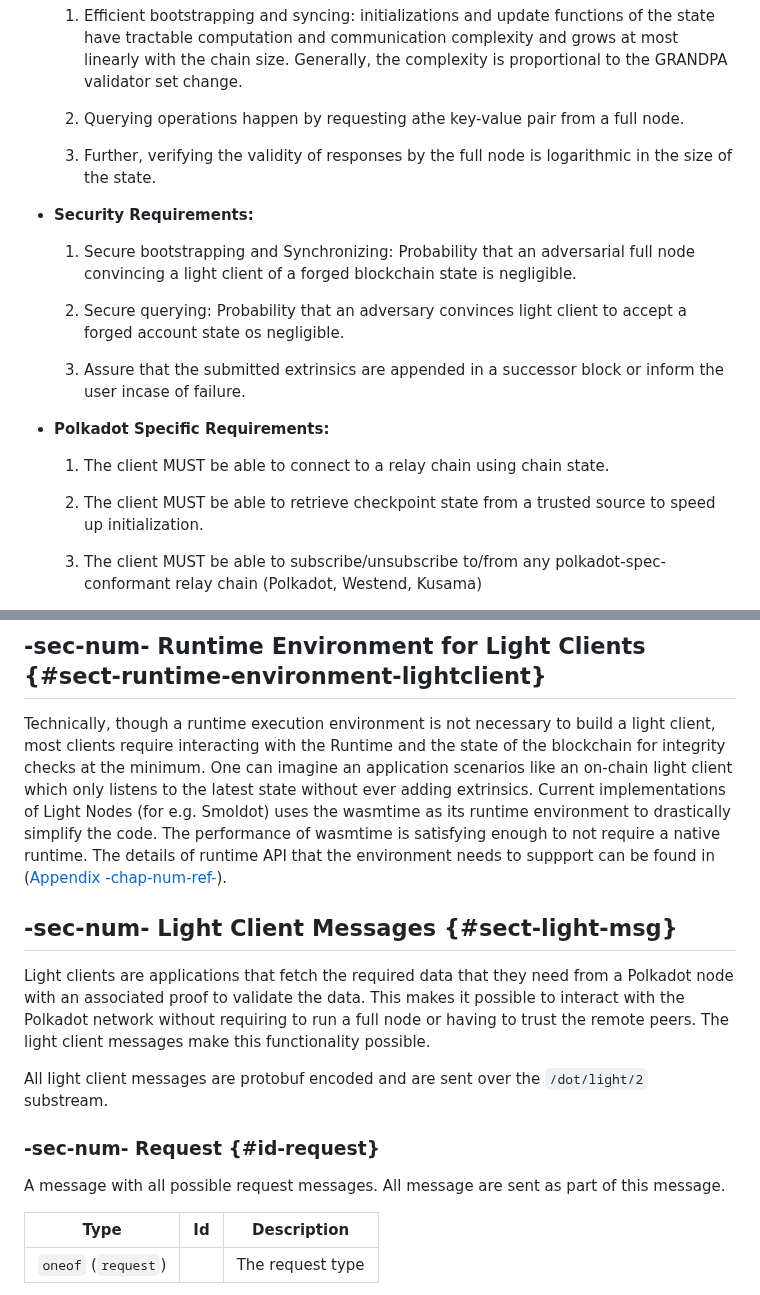
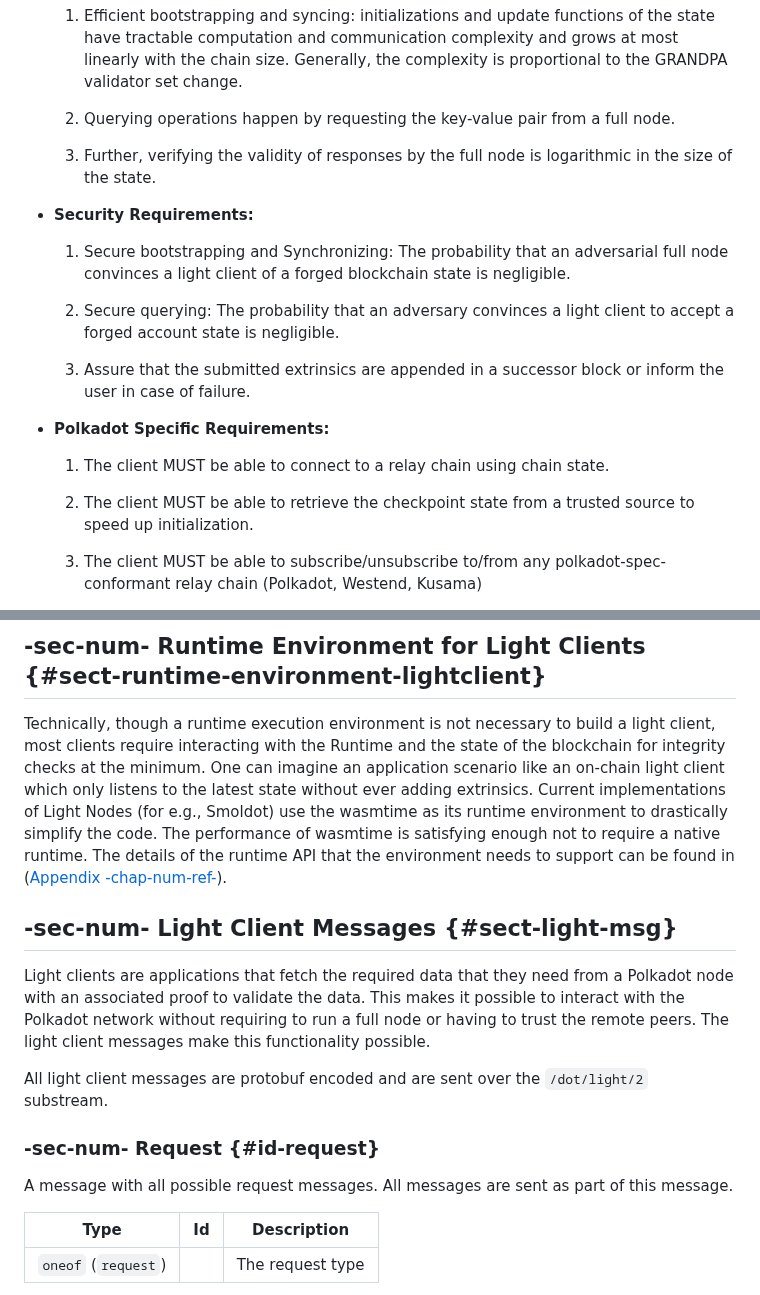
Before and after one commit to w3f/polkadot-spec, a Markdown page: docs/sect-lightclient.md, 2 parts joined by grey strips. Rendered like a GitHub page.

```diff
--- a/docs/sect-lightclient.md
+++ b/docs/sect-lightclient.md
@@ -24,23 +24,23 @@ We list requirements of a Light Client categorized along the the three dimension
 
   1.  Efficient bootstrapping and syncing: initializations and update functions of the state have tractable computation and communication complexity and grows at most linearly with the chain size. Generally, the complexity is proportional to the GRANDPA validator set change.
 
-  2.  Querying operations happen by requesting athe key-value pair from a full node.
+  2.  Querying operations happen by requesting the key-value pair from a full node.
 
   3.  Further, verifying the validity of responses by the full node is logarithmic in the size of the state.
 
 - **Security Requirements:**
 
-  1.  Secure bootstrapping and Synchronizing: Probability that an adversarial full node convincing a light client of a forged blockchain state is negligible.
+  1.  Secure bootstrapping and Synchronizing: The probability that an adversarial full node convinces a light client of a forged blockchain state is negligible.
 
-  2.  Secure querying: Probability that an adversary convinces light client to accept a forged account state os negligible.
+  2.  Secure querying: The probability that an adversary convinces a light client to accept a forged account state is negligible.
 
-  3.  Assure that the submitted extrinsics are appended in a successor block or inform the user incase of failure.
+  3.  Assure that the submitted extrinsics are appended in a successor block or inform the user in case of failure.
 
 - **Polkadot Specific Requirements:**
 
   1.  The client MUST be able to connect to a relay chain using chain state.
 
-  2.  The client MUST be able to retrieve checkpoint state from a trusted source to speed up initialization.
+  2.  The client MUST be able to retrieve the checkpoint state from a trusted source to speed up initialization.
 
   3.  The client MUST be able to subscribe/unsubscribe to/from any polkadot-spec-conformant relay chain (Polkadot, Westend, Kusama)
 
@@ -110,7 +110,7 @@ ${validityCheck}_{root}$: Predicate that checks the validity of response ${res}$
 
 ## -sec-num- Runtime Environment for Light Clients {#sect-runtime-environment-lightclient}
 
-Technically, though a runtime execution environment is not necessary to build a light client, most clients require interacting with the Runtime and the state of the blockchain for integrity checks at the minimum. One can imagine an application scenarios like an on-chain light client which only listens to the latest state without ever adding extrinsics. Current implementations of Light Nodes (for e.g. Smoldot) uses the wasmtime as its runtime environment to drastically simplify the code. The performance of wasmtime is satisfying enough to not require a native runtime. The details of runtime API that the environment needs to suppport can be found in ([Appendix -chap-num-ref-](chap-runtime-api)).
+Technically, though a runtime execution environment is not necessary to build a light client, most clients require interacting with the Runtime and the state of the blockchain for integrity checks at the minimum. One can imagine an application scenario like an on-chain light client which only listens to the latest state without ever adding extrinsics. Current implementations of Light Nodes (for e.g., Smoldot) use the wasmtime as its runtime environment to drastically simplify the code. The performance of wasmtime is satisfying enough not to require a native runtime. The details of the runtime API that the environment needs to support can be found in ([Appendix -chap-num-ref-](chap-runtime-api)).
 
 ## -sec-num- Light Client Messages {#sect-light-msg}
 
@@ -120,7 +120,7 @@ All light client messages are protobuf encoded and are sent over the `/dot/light
 
 ### -sec-num- Request {#id-request}
 
-A message with all possible request messages. All message are sent as part of this message.
+A message with all possible request messages. All messages are sent as part of this message.
 
 | Type                | Id  | Description      |
 |---------------------|-----|------------------|
```
Also changed, not shown: other parts of docs/sect-lightclient.md (+10 -10 lines).
